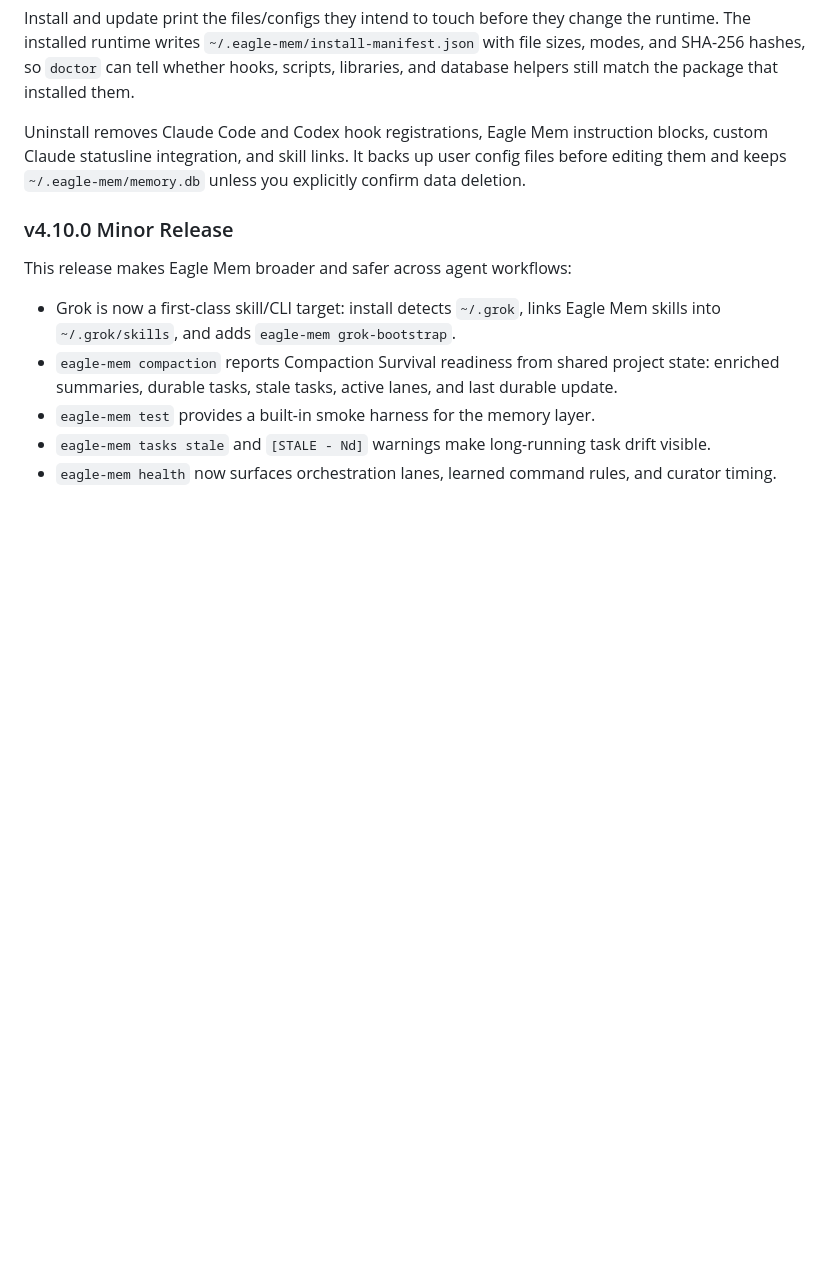
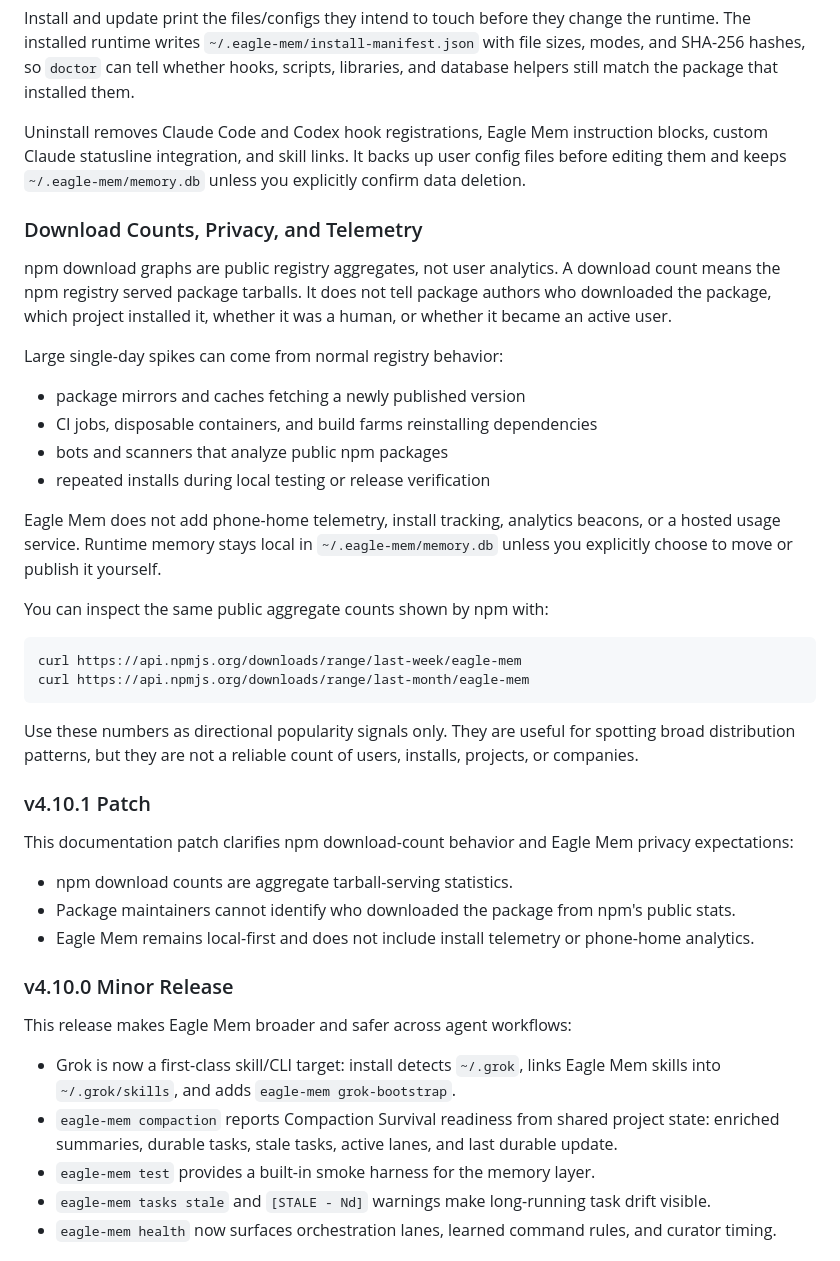
Before and after one commit to eagleisbatman/eagle-mem, a Markdown page: README.md, the part around the change. GitHub-like rendering; blank space fills up the shorter version.

Commit message:
docs: explain npm download counts and privacy
Clarify that npm download graphs are aggregate tarball counts, not user analytics, and document that Eagle Mem does not phone home or expose downloader identity.

````diff
--- a/README.md
+++ b/README.md
@@ -176,6 +176,36 @@ eagle-mem uninstall --dry-run
 Install and update print the files/configs they intend to touch before they change the runtime. The installed runtime writes `~/.eagle-mem/install-manifest.json` with file sizes, modes, and SHA-256 hashes, so `doctor` can tell whether hooks, scripts, libraries, and database helpers still match the package that installed them.
 
 Uninstall removes Claude Code and Codex hook registrations, Eagle Mem instruction blocks, custom Claude statusline integration, and skill links. It backs up user config files before editing them and keeps `~/.eagle-mem/memory.db` unless you explicitly confirm data deletion.
+
+### Download Counts, Privacy, and Telemetry
+
+npm download graphs are public registry aggregates, not user analytics. A download count means the npm registry served package tarballs. It does not tell package authors who downloaded the package, which project installed it, whether it was a human, or whether it became an active user.
+
+Large single-day spikes can come from normal registry behavior:
+
+- package mirrors and caches fetching a newly published version
+- CI jobs, disposable containers, and build farms reinstalling dependencies
+- bots and scanners that analyze public npm packages
+- repeated installs during local testing or release verification
+
+Eagle Mem does not add phone-home telemetry, install tracking, analytics beacons, or a hosted usage service. Runtime memory stays local in `~/.eagle-mem/memory.db` unless you explicitly choose to move or publish it yourself.
+
+You can inspect the same public aggregate counts shown by npm with:
+
+```bash
+curl https://api.npmjs.org/downloads/range/last-week/eagle-mem
+curl https://api.npmjs.org/downloads/range/last-month/eagle-mem
+```
+
+Use these numbers as directional popularity signals only. They are useful for spotting broad distribution patterns, but they are not a reliable count of users, installs, projects, or companies.
+
+### v4.10.1 Patch
+
+This documentation patch clarifies npm download-count behavior and Eagle Mem privacy expectations:
+
+- npm download counts are aggregate tarball-serving statistics.
+- Package maintainers cannot identify who downloaded the package from npm's public stats.
+- Eagle Mem remains local-first and does not include install telemetry or phone-home analytics.
 
 ### v4.10.0 Minor Release
 
````
